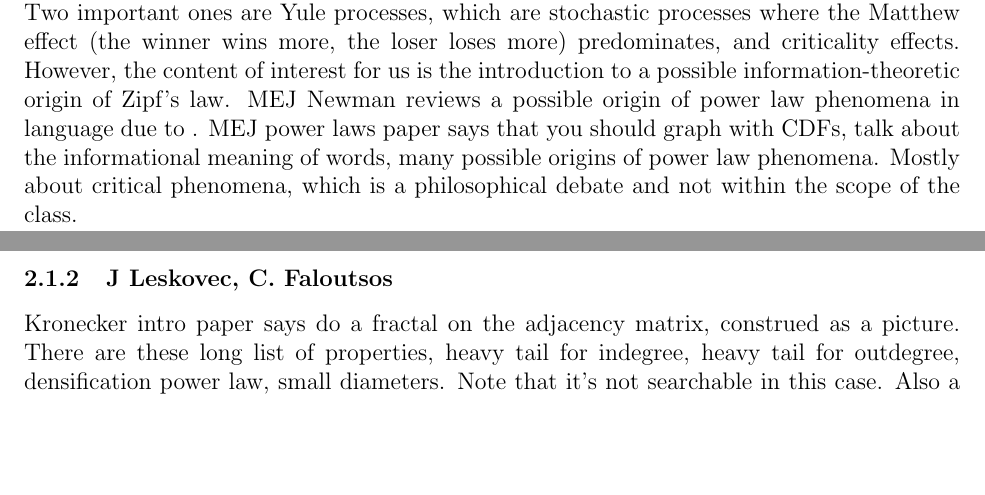
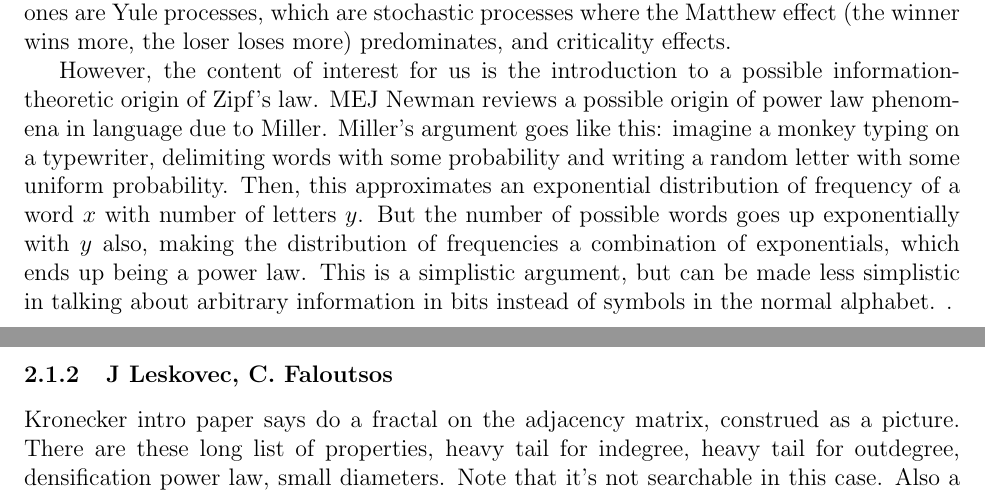
Before and after one commit to howonlee/kroneckerText, a LaTeX document (reading_response.tex): two parts of pages 1 and 2 of 3, joined at a grey line, cut so that both start at the same text, the shorter picture padded with empty space. Compiled offline with pdfLaTeX.

Commit message:
reading response

```diff
--- a/reading_response.tex
+++ b/reading_response.tex
@@ -26,10 +26,10 @@ We review MEJ Newman's \emph{Power laws, Pareto Distributions and Zipf's law}, J
 
 \subsection{Summary}
 \subsubsection{MEJ Newman}
-MEJ Newman's paper is a review and introduction to power laws, which are notable for being found in very many domains across nature, and for the unhelpfulness of their first and second moments. That is, the number of inhabitants of an average city is on the order of $10^3$, but that doesn't tell you about the existence of Tokyo. There are many pitfalls in the estimation of power laws, especially in the least mean square estimation, which gets systematic errors even on synthetic data, and many possible origins of power law phenomena. Two important ones are Yule processes, which are stochastic processes where the Matthew effect (the winner wins more, the loser loses more) predominates, and criticality effects. However, the content of interest for us is the introduction to a possible information-theoretic origin of Zipf's law. MEJ Newman reviews a possible origin of power law phenomena in language due to %%% who's it due to?
+MEJ Newman's paper is a review and introduction to power laws, which are notable for being found in very many domains across nature, and for the unhelpfulness of their first and second moments. That is, the number of inhabitants of an average city is on the order of $10^3$, but that doesn't tell you about the existence of Tokyo. There are many pitfalls in the estimation of power laws, especially in the least mean square estimation, which gets systematic errors even on synthetic data, and many possible origins of power law phenomena. Two important ones are Yule processes, which are stochastic processes where the Matthew effect (the winner wins more, the loser loses more) predominates, and criticality effects.
+
+However, the content of interest for us is the introduction to a possible information-theoretic origin of Zipf's law. MEJ Newman reviews a possible origin of power law phenomena in language due to Miller. Miller's argument goes like this: imagine a monkey typing on a typewriter, delimiting words with some probability and writing a random letter with some uniform probability. Then, this approximates an exponential distribution of frequency of a word $x$ with number of letters $y$. But the number of possible words goes up exponentially with $y$ also, making the distribution of frequencies a combination of exponentials, which ends up being a power law. This is a simplistic argument, but can be made less simplistic in talking about arbitrary information in bits instead of symbols in the normal alphabet. %%%%% cite miller
 .
-%What was the main technical content of the papers?
-MEJ power laws paper says that you should graph with CDFs, talk about the informational meaning of words, many possible origins of power law phenomena. Mostly about critical phenomena, which is a philosophical debate and not within the scope of the class.
 
 \subsubsection{J Leskovec, C. Faloutsos}
 Kronecker intro paper says do a fractal on the adjacency matrix, construed as a picture. There are these long list of properties, heavy tail for indegree, heavy tail for outdegree, densification power law, small diameters. Note that it's not searchable in this case. Also a good resource for looking at all the properties of the small world net canonically, because they really expect the model to fit all of them
```
